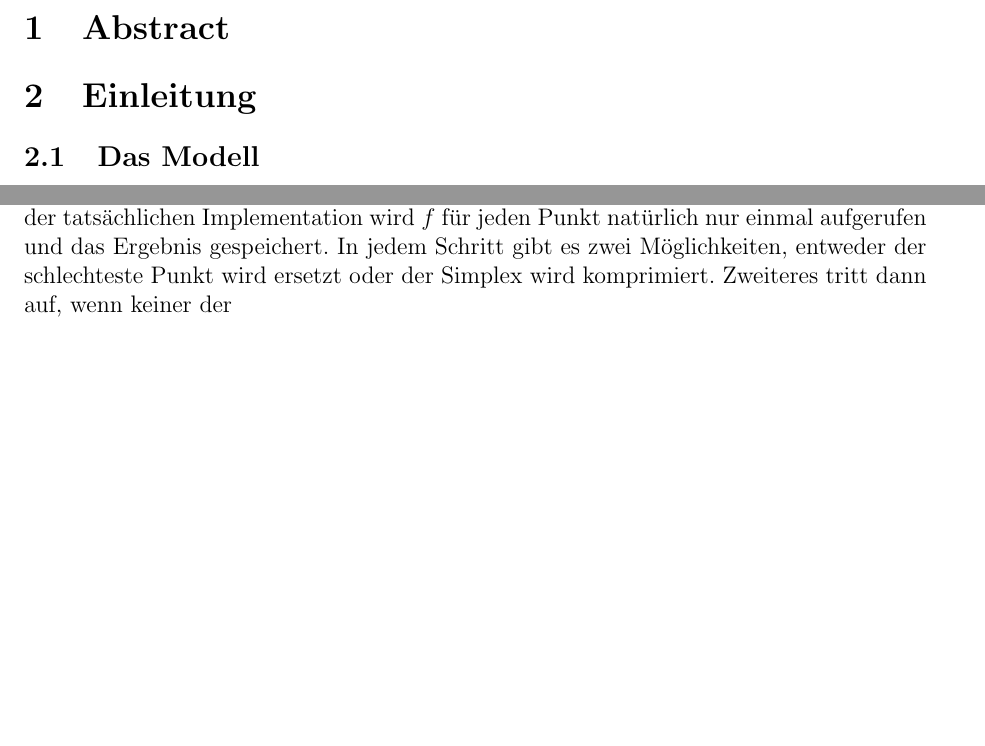
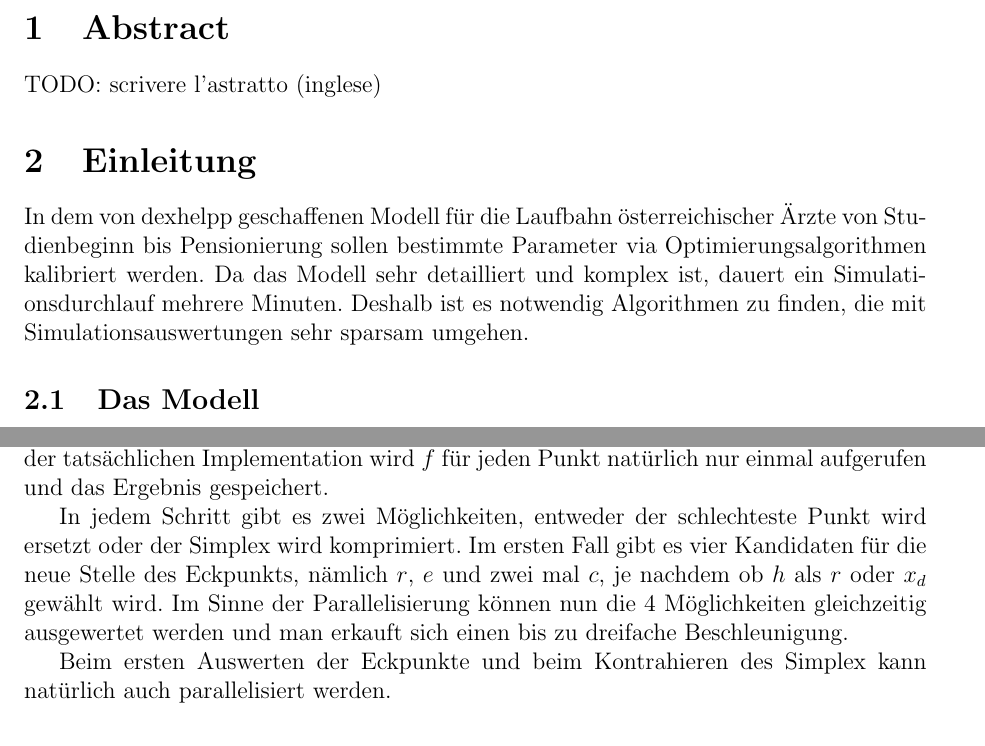
Before and after one commit to SirFloIII/Seminararbeit, a LaTeX document (seminararbeit_optimierung.tex): two parts of pages 3 and 7 of 11 before the commit and two parts of pages 3 and 6 of 10 after it, joined at a grey line, cut so that both start at the same text, the shorter picture padded with empty space. Compiled offline with pdfLaTeX.

Commit message:
wrote stuff

```diff
--- a/seminararbeit_optimierung.tex
+++ b/seminararbeit_optimierung.tex
@@ -40,9 +40,11 @@ Betreut von: Claire Rippinger \& Christoph Urach
 
 \section{Abstract}
 
+TODO: scrivere l'astratto (inglese)
+
 \section{Einleitung}
 
-
+In dem von dexhelpp geschaffenen Modell für die Laufbahn österreichischer Ärzte von Studienbeginn bis Pensionierung sollen bestimmte Parameter via Optimierungsalgorithmen kalibriert werden. Da das Modell sehr detailliert und komplex ist, dauert ein Simulationsdurchlauf mehrere Minuten. Deshalb ist es notwendig Algorithmen zu finden, die mit Simulationsauswertungen sehr sparsam umgehen.
 
 \subsection{Das Modell}
 
@@ -208,7 +208,11 @@ Dieser Algorithmus basiert auf einem Simplex im Parameterraum, also der konvexen
 \end{algorithmic}
 \end{algorithm}
 
-Im Pseudocode wurde $f$ hier oftmals zur Klarheit doppelt und dreifach aufgerufen. In der tatsächlichen Implementation wird $f$ für jeden Punkt natürlich nur einmal aufgerufen und das Ergebnis gespeichert. In jedem Schritt gibt es zwei Möglichkeiten, entweder der schlechteste Punkt wird ersetzt oder der Simplex wird komprimiert. Zweiteres tritt dann auf, wenn keiner der
+Im Pseudocode wurde $f$ hier oftmals zur Klarheit doppelt und dreifach aufgerufen. In der tatsächlichen Implementation wird $f$ für jeden Punkt natürlich nur einmal aufgerufen und das Ergebnis gespeichert.
+
+In jedem Schritt gibt es zwei Möglichkeiten, entweder der schlechteste Punkt wird ersetzt oder der Simplex wird komprimiert. Im ersten Fall gibt es vier Kandidaten für die neue Stelle des Eckpunkts, nämlich $r$, $e$ und zwei mal $c$, je nachdem ob $h$ als $r$ oder $x_d$ gewählt wird. Im Sinne der Parallelisierung können nun die 4 Möglichkeiten gleichzeitig ausgewertet werden und man erkauft sich einen bis zu dreifache Beschleunigung.
+
+Beim ersten Auswerten der Eckpunkte und beim Kontrahieren des Simplex kann natürlich auch parallelisiert werden.
 
 
 \subsection{Vergleich}
```
Also changed, not shown: seminararbeit_optimierung.pdf, seminararbeit_optimierung.tex (16 more changed lines), 1 other file.
